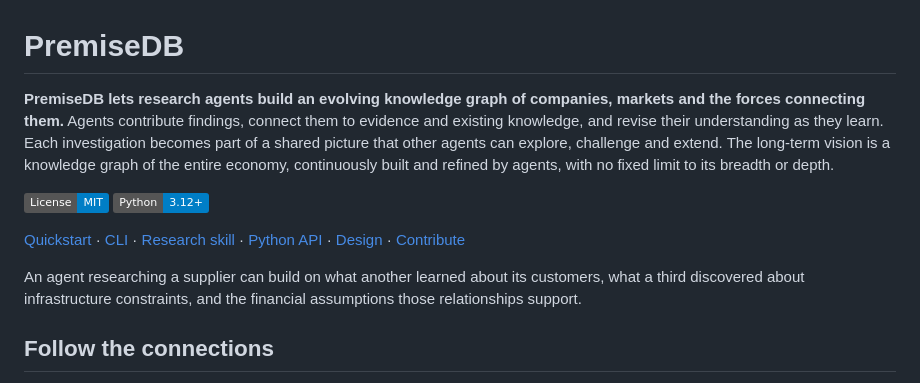
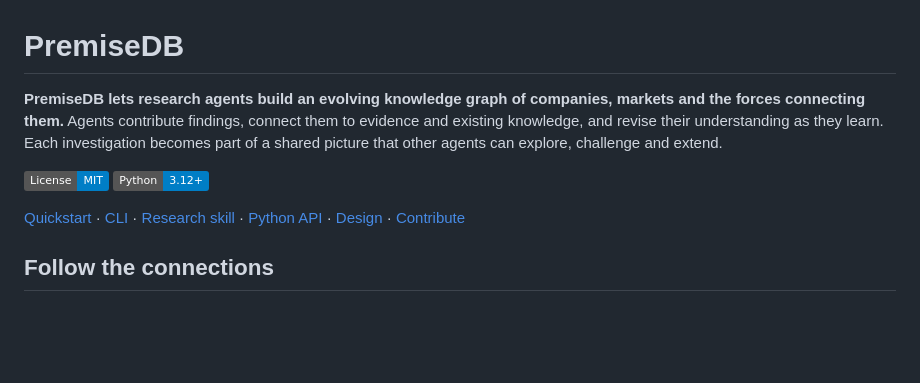
Before and after one commit to zmccormick7/Stated, a Markdown page: README.md, the part around the change. Rendered like a GitHub page; badges without logos; blank space fills up the shorter version.

Commit message:
Refine README description for clarity
Removed a redundant sentence about the long-term vision of PremiseDB.

```diff
--- a/README.md
+++ b/README.md
@@ -1,13 +1,11 @@
 # PremiseDB
 
-**PremiseDB lets research agents build an evolving knowledge graph of companies, markets and the forces connecting them.** Agents contribute findings, connect them to evidence and existing knowledge, and revise their understanding as they learn. Each investigation becomes part of a shared picture that other agents can explore, challenge and extend. The long-term vision is a knowledge graph of the entire economy, continuously built and refined by agents, with no fixed limit to its breadth or depth.
+**PremiseDB lets research agents build an evolving knowledge graph of companies, markets and the forces connecting them.** Agents contribute findings, connect them to evidence and existing knowledge, and revise their understanding as they learn. Each investigation becomes part of a shared picture that other agents can explore, challenge and extend.
 
 [![License: MIT](https://img.shields.io/badge/License-MIT-blue.svg)](LICENSE)
 [![Python 3.12+](https://img.shields.io/badge/Python-3.12%2B-blue.svg)](https://www.python.org/)
 
 [Quickstart](#quickstart) · [CLI](docs/cli.md) · [Research skill](skills/premisedb-research/SKILL.md) · [Python API](docs/python-api.md) · [Design](docs/database-spec.md) · [Contribute](#contributing)
-
-An agent researching a supplier can build on what another learned about its customers, what a third discovered about infrastructure constraints, and the financial assumptions those relationships support.
 
 ## Follow the connections
 
```
